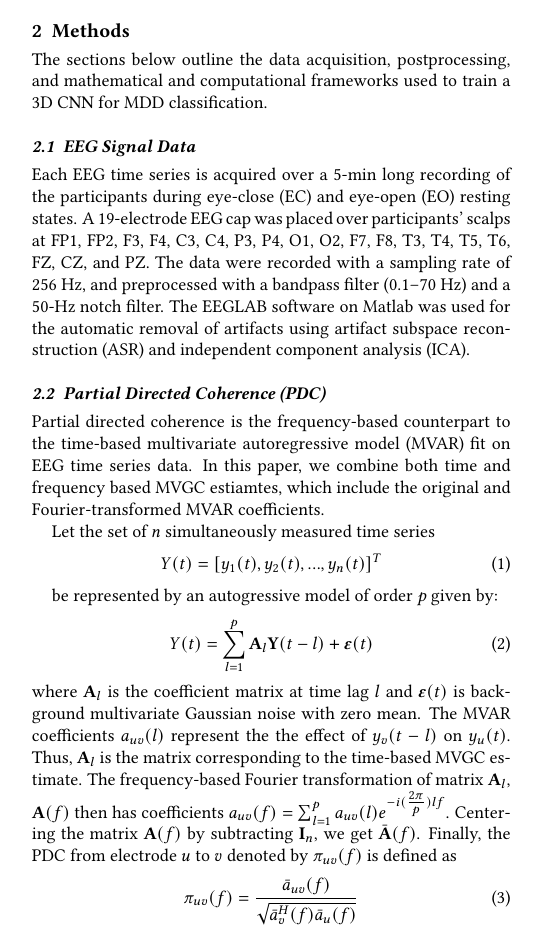
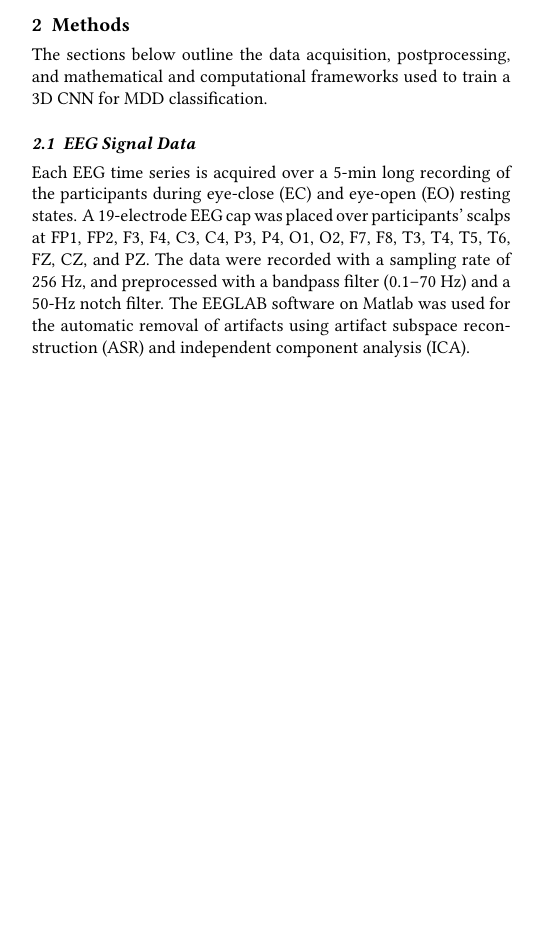
Before and after one commit to siddhantamberkar/Physics188-FinalProject, a LaTeX document (Report/Report.tex): part of one column of page 1 of 2, cut so that both start at the same text, the shorter picture padded with empty space. Compiled offline with pdfLaTeX.

Commit message:
Updates from Overleaf

```diff
--- a/Report/Report.tex
+++ b/Report/Report.tex
@@ -54,22 +54,6 @@ The sections below outline the data acquisition, postprocessing, and mathematica
 \subsection{EEG Signal Data}
 Each EEG time series is acquired over a 5-min long recording of the participants during eye-close (EC) and eye-open (EO) resting states. A 19-electrode EEG cap was placed over participants' scalps at FP1, FP2, F3, F4, C3, C4, P3, P4, O1, O2, F7, F8, T3, T4, T5, T6, FZ, CZ, and PZ. The data were recorded with a sampling rate of 256 Hz, and preprocessed with a bandpass filter (0.1–70 Hz) and a 50-Hz notch filter. The EEGLAB software on Matlab was used for the automatic removal of artifacts using artifact subspace reconstruction (ASR) and independent component analysis (ICA).
 
-\subsection{Partial Directed Coherence (PDC)}
-Partial directed coherence is the frequency-based counterpart to the time-based multivariate autoregressive model (MVAR) fit on EEG time series data. In this paper, we combine both time and frequency based MVGC estiamtes, which include the original and Fourier-transformed MVAR coefficients.
-
-Let the set of $n$ simultaneously measured time series
-\begin{equation}
-    Y(t) = [y_1(t), y_2(t),..., y_n(t)]^T
-\end{equation}
-
-be represented by an autogressive model of order \textit{p} given by:
-\begin{equation}
-    Y(t) = \sum_{l=1}^{p}{\textbf{A}_l\textbf{Y}(t-l)}\space + \boldsymbol{\varepsilon}(t)
-\end{equation}
-where $\textbf{A}_l$ is the coefficient matrix at time lag $l$ and $\boldsymbol{\varepsilon}(t)$ is background multivariate Gaussian noise with zero mean. The MVAR coefficients $a_{uv}(l)$ represent the the effect of $y_v(t-l)$ on $y_u(t)$. Thus, $\textbf{A}_l$ is the matrix corresponding to the time-based MVGC estimate. The frequency-based Fourier transformation of matrix $\textbf{A}_l$, $\textbf{A}(f)$ then has coefficients $a_{uv}(f) = \sum_{l=1}^{p}{a_{uv}(l)e^{-i(\tfrac{2\pi}{p})lf}}$. Centering the matrix $\textbf{A}(f)$ by subtracting $\textbf{I}_n$, we get $\bar{\textbf{A}}(f)$. Finally, the PDC from electrode $u$ to $v$ denoted by $\pi_{uv}(f)$ is defined as
-\begin{equation}
-    \pi_{uv}(f) = \dfrac{\bar{a}_{uv}(f)}{\sqrt{\bar{a}_v^H(f)\bar{a}_u(f)}}
-\end{equation}
 
 \subsection{Granger Causality (GC) Estimation}
 
```
Also changed, not shown: Report/Report.tex (7 more changed lines).
